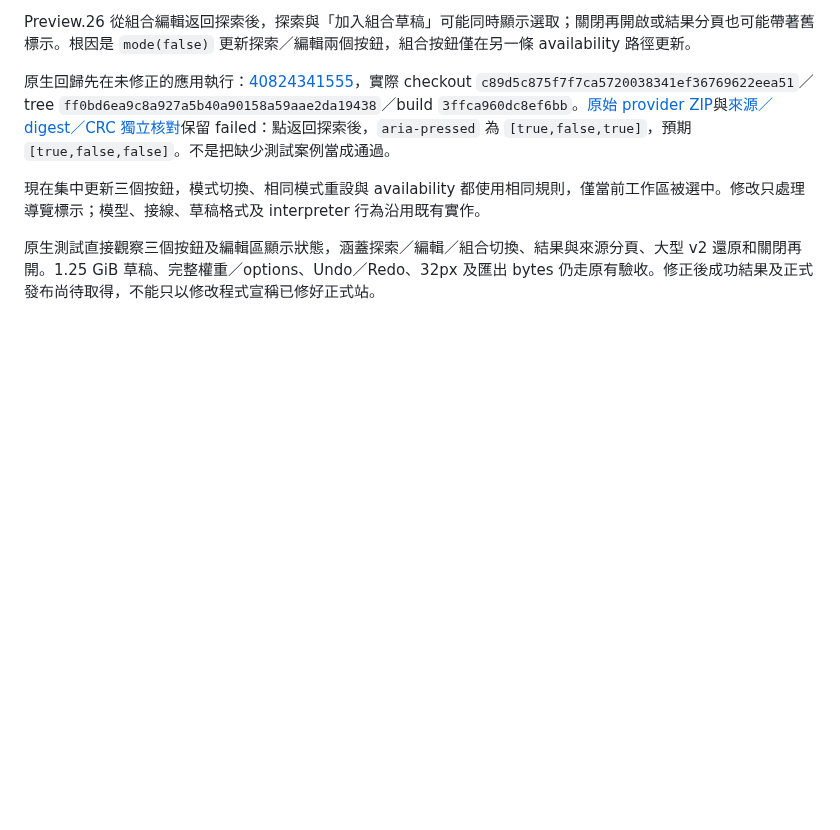
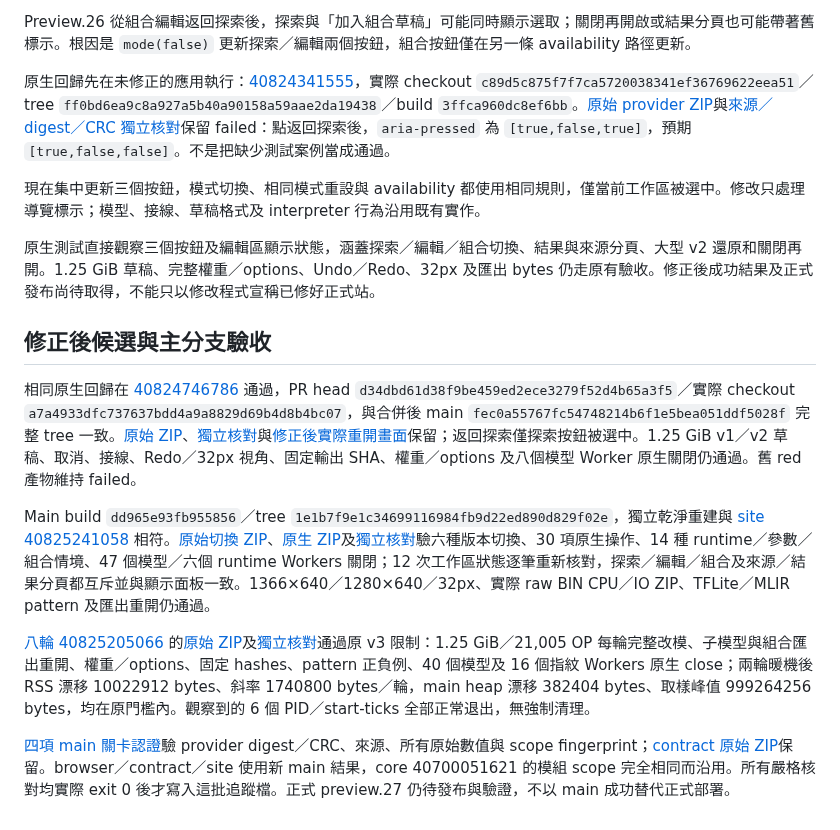
Before and after one commit to koviankevin/tflite-explorer, a Markdown page: docs/workspace-mode-state.md, the part around the change. GitHub-like rendering; blank space fills up the shorter version.

Commit message:
Pin authenticated workspace navigation regression and main release gates

```diff
--- a/docs/workspace-mode-state.md
+++ b/docs/workspace-mode-state.md
@@ -7,3 +7,14 @@ Preview.26 從組合編輯返回探索後，探索與「加入組合草稿」可
 現在集中更新三個按鈕，模式切換、相同模式重設與 availability 都使用相同規則，僅當前工作區被選中。修改只處理導覽標示；模型、接線、草稿格式及 interpreter 行為沿用既有實作。
 
 原生測試直接觀察三個按鈕及編輯區顯示狀態，涵蓋探索／編輯／組合切換、結果與來源分頁、大型 v2 還原和關閉再開。1.25 GiB 草稿、完整權重／options、Undo／Redo、32px 及匯出 bytes 仍走原有驗收。修正後成功結果及正式發布尚待取得，不能只以修改程式宣稱已修好正式站。
+
+
+## 修正後候選與主分支驗收
+
+相同原生回歸在 [40824746786](https://github.com/koviankevin/tflite-explorer/actions/runs/40824746786) 通過，PR head `d34dbd61d38f9be459ed2ece3279f52d4b65a3f5`／實際 checkout `a7a4933dfc737637bdd4a9a8829d69b4d8b4bc07`，與合併後 main `fec0a55767fc54748214b6f1e5bea051ddf5028f` 完整 tree 一致。[原始 ZIP](results/workspace-mode-candidate-2026-10-29.zip)、[獨立核對](results/workspace-mode-candidate-review-2026-10-29.json)與[修正後實際重開畫面](results/workspace-mode-candidate-reopen-2026-10-29.png)保留；返回探索僅探索按鈕被選中。1.25 GiB v1／v2 草稿、取消、接線、Redo／32px 視角、固定輸出 SHA、權重／options 及八個模型 Worker 原生關閉仍通過。舊 red 產物維持 failed。
+
+Main build `dd965e93fb955856`／tree `1e1b7f9e1c34699116984fb9d22ed890d829f02e`，獨立乾淨重建與 [site 40825241058](https://github.com/koviankevin/tflite-explorer/actions/runs/40825241058) 相符。[原始切換 ZIP](results/workspace-mode-main-site-2026-10-29.zip)、[原生 ZIP](results/workspace-mode-main-native-2026-10-29.zip)及[獨立核對](results/workspace-mode-main-review-2026-10-29.json)驗六種版本切換、30 項原生操作、14 種 runtime／參數／組合情境、47 個模型／六個 runtime Workers 關閉；12 次工作區狀態逐筆重新核對，探索／編輯／組合及來源／結果分頁都互斥並與顯示面板一致。1366×640／1280×640／32px、實際 raw BIN CPU／IO ZIP、TFLite／MLIR pattern 及匯出重開仍通過。
+
+[八輪 40825205066](https://github.com/koviankevin/tflite-explorer/actions/runs/40825205066) 的[原始 ZIP](results/workspace-mode-main-physical-2026-10-29.zip)及[獨立核對](results/workspace-mode-main-physical-review-2026-10-29.json)通過原 v3 限制：1.25 GiB／21,005 OP 每輪完整改模、子模型與組合匯出重開、權重／options、固定 hashes、pattern 正負例、40 個模型及 16 個指紋 Workers 原生 close；兩輪暖機後 RSS 漂移 10022912 bytes、斜率 1740800 bytes／輪，main heap 漂移 382404 bytes、取樣峰值 999264256 bytes，均在原門檻內。觀察到的 6 個 PID／start-ticks 全部正常退出，無強制清理。
+
+[四項 main 關卡認證](results/workspace-mode-main-gates-review-2026-10-29.json)驗 provider digest／CRC、來源、所有原始數值與 scope fingerprint；[contract 原始 ZIP](results/workspace-mode-main-contract-2026-10-29.zip)保留。browser／contract／site 使用新 main 結果，core 40700051621 的模組 scope 完全相同而沿用。所有嚴格核對均實際 exit 0 後才寫入這批追蹤檔。正式 preview.27 仍待發布與驗證，不以 main 成功替代正式部署。
```
Also changed, not shown: docs/results/workspace-mode-candidate-reopen-2026-10-29.png (added), 10 other files.
